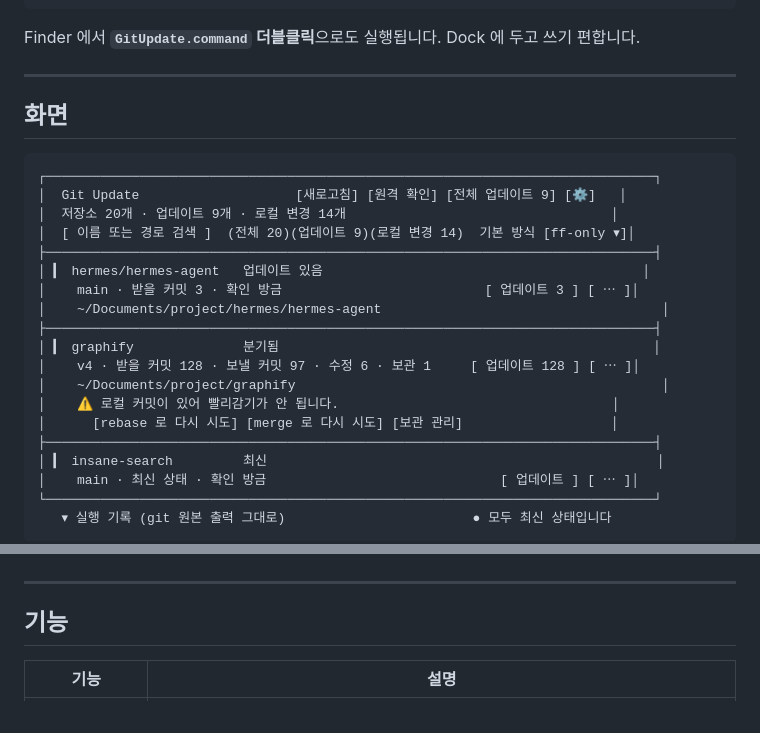
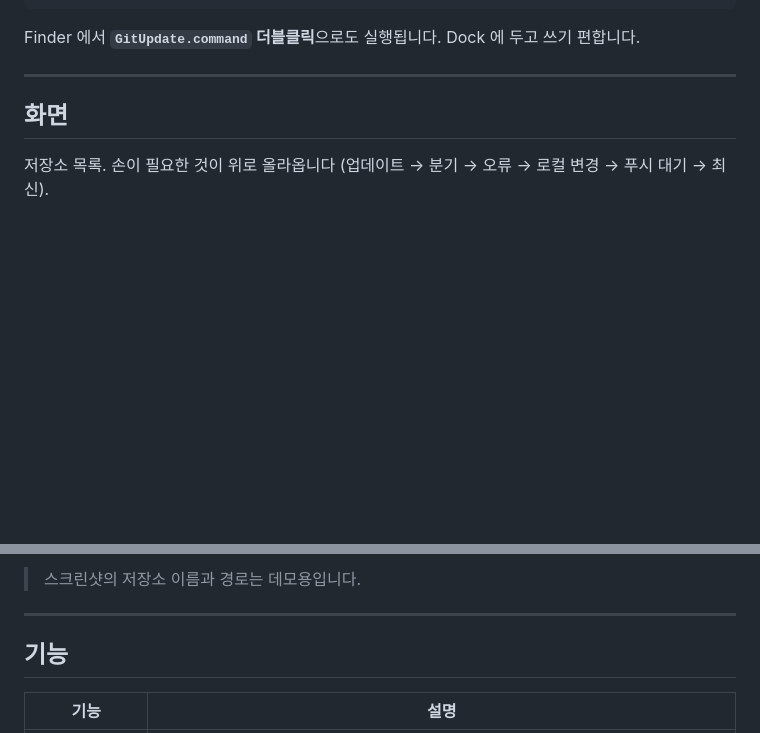
Before and after one commit to info-sum/git-update, a Markdown page: README.md, 2 parts joined by grey strips. GitHub-like rendering; blank space fills up the shorter version.

````diff
--- a/README.md
+++ b/README.md
@@ -49,25 +49,5 @@ Finder 에서 **`GitUpdate.command` 더블클릭**으로도 실행됩니다. Doc
 
 ## 화면
 
-```
-┌──────────────────────────────────────────────────────────────────────────────┐
-│  Git Update                    [새로고침] [원격 확인] [전체 업데이트 9] [⚙]   │
-│  저장소 20개 · 업데이트 9개 · 로컬 변경 14개                                  │
-│  [ 이름 또는 경로 검색 ]  (전체 20)(업데이트 9)(로컬 변경 14)  기본 방식 [ff-only ▾]│
-├──────────────────────────────────────────────────────────────────────────────┤
-│ ▎ hermes/hermes-agent   업데이트 있음                                         │
-│    main · 받을 커밋 3 · 확인 방금                          [ 업데이트 3 ] [ ⋯ ]│
-│    ~/Documents/project/hermes/hermes-agent                                    │
-├──────────────────────────────────────────────────────────────────────────────┤
-│ ▎ graphify              분기됨                                                │
-│    v4 · 받을 커밋 128 · 보낼 커밋 97 · 수정 6 · 보관 1     [ 업데이트 128 ] [ ⋯ ]│
-│    ~/Documents/project/graphify                                               │
-│    ⚠ 로컬 커밋이 있어 빨리감기가 안 됩니다.                                   │
-│      [rebase 로 다시 시도] [merge 로 다시 시도] [보관 관리]                   │
-├──────────────────────────────────────────────────────────────────────────────┤
-│ ▎ insane-search         최신                                                  │
-│    main · 최신 상태 · 확인 방금                              [ 업데이트 ] [ ⋯ ]│
-└──────────────────────────────────────────────────────────────────────────────┘
-   ▾ 실행 기록 (git 원본 출력 그대로)                        ● 모두 최신 상태입니다
-```
+저장소 목록. 손이 필요한 것이 위로 올라옵니다 (업데이트 → 분기 → 오류 → 로컬 변경 → 푸시 대기 → 최신).
 
@@ -77,3 +68,4 @@ Finder 에서 **`GitUpdate.command` 더블클릭**으로도 실행됩니다. Doc
+> 스크린샷의 저장소 이름과 경로는 데모용입니다.
 
 ---
 
````
Also changed, not shown: other parts of README.md (+14 -3 lines), docs/screenshot-dark.png (added), docs/screenshot-main.png (added), docs/screenshot-menu.png (added), docs/screenshot-stash.png (added), 1 other file.
